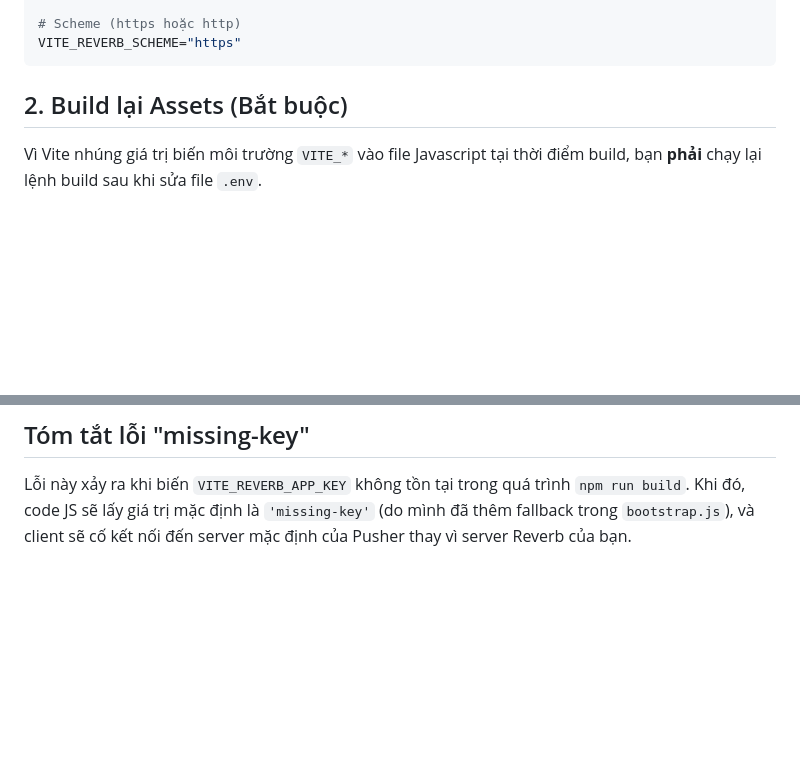
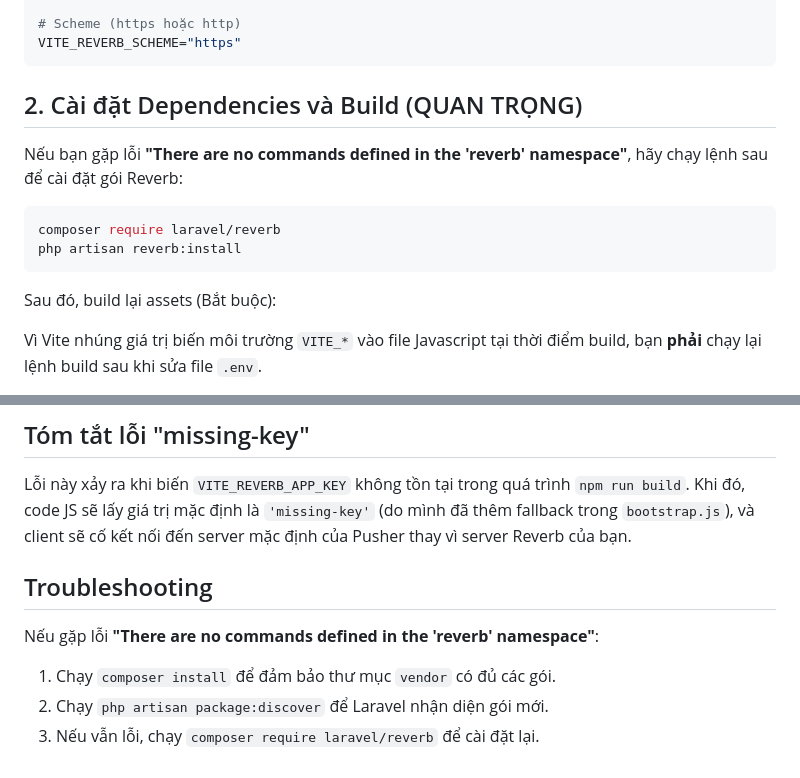
Before and after one commit to skulldice001/wwmcontrol, a Markdown page: SERVER_WEBSOCKET_SETUP.md, 2 parts joined by grey strips. GitHub-like rendering; blank space fills up the shorter version.

Commit message:
setup web socket

````diff
--- a/SERVER_WEBSOCKET_SETUP.md
+++ b/SERVER_WEBSOCKET_SETUP.md
@@ -33,7 +33,16 @@ VITE_REVERB_PORT=443
 VITE_REVERB_SCHEME="https"
 ```
 
-## 2. Build lại Assets (Bắt buộc)
+## 2. Cài đặt Dependencies và Build (QUAN TRỌNG)
+
+Nếu bạn gặp lỗi **"There are no commands defined in the 'reverb' namespace"**, hãy chạy lệnh sau để cài đặt gói Reverb:
+
+```bash
+composer require laravel/reverb
+php artisan reverb:install
+```
+
+Sau đó, build lại assets (Bắt buộc):
 
 Vì Vite nhúng giá trị biến môi trường `VITE_*` vào file Javascript tại thời điểm build, bạn **phải** chạy lại lệnh build sau khi sửa file `.env`.
 
@@ -111,3 +120,10 @@ php artisan view:clear
 
 ## Tóm tắt lỗi "missing-key"
 Lỗi này xảy ra khi biến `VITE_REVERB_APP_KEY` không tồn tại trong quá trình `npm run build`. Khi đó, code JS sẽ lấy giá trị mặc định là `'missing-key'` (do mình đã thêm fallback trong `bootstrap.js`), và client sẽ cố kết nối đến server mặc định của Pusher thay vì server Reverb của bạn.
+
+## Troubleshooting
+
+Nếu gặp lỗi **"There are no commands defined in the 'reverb' namespace"**:
+1.  Chạy `composer install` để đảm bảo thư mục `vendor` có đủ các gói.
+2.  Chạy `php artisan package:discover` để Laravel nhận diện gói mới.
+3.  Nếu vẫn lỗi, chạy `composer require laravel/reverb` để cài đặt lại.
````
